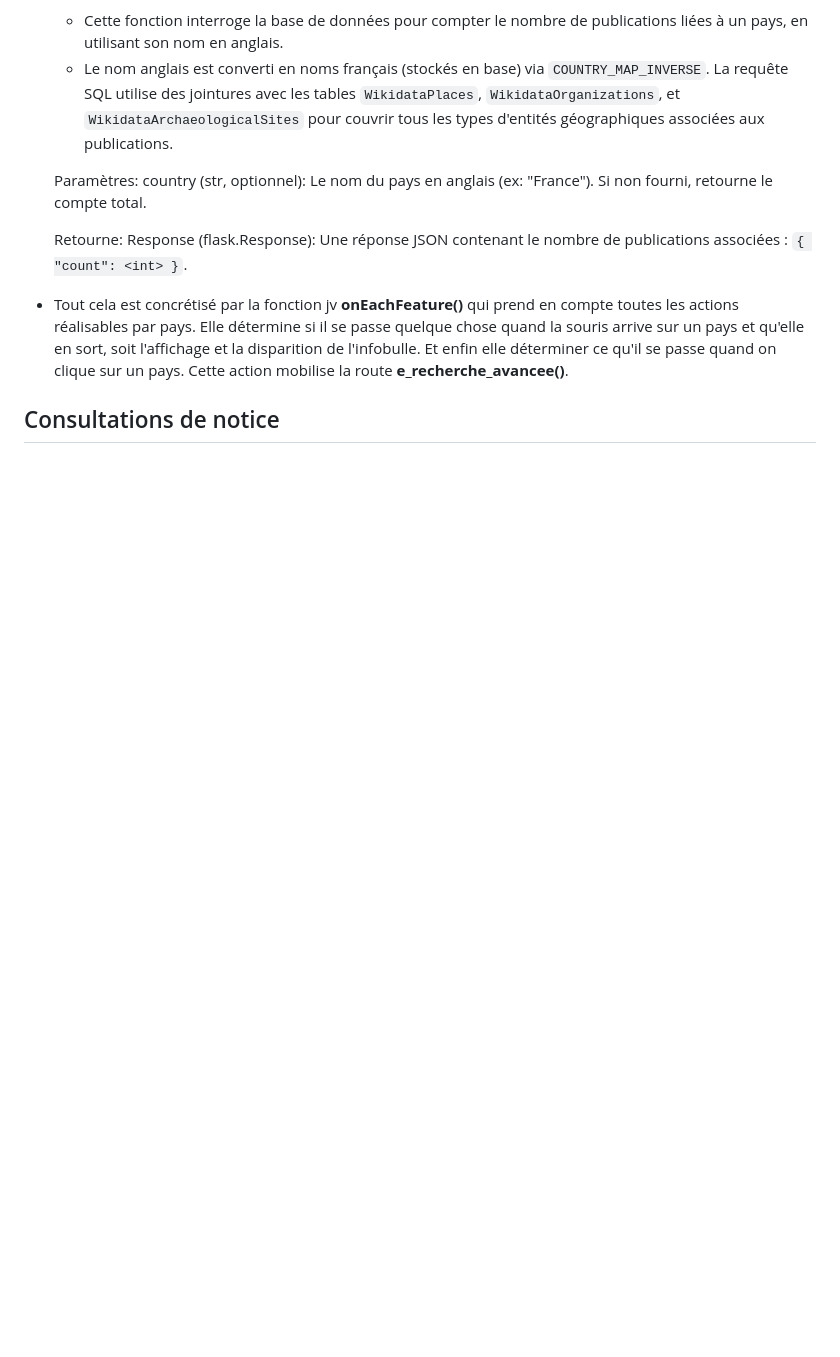
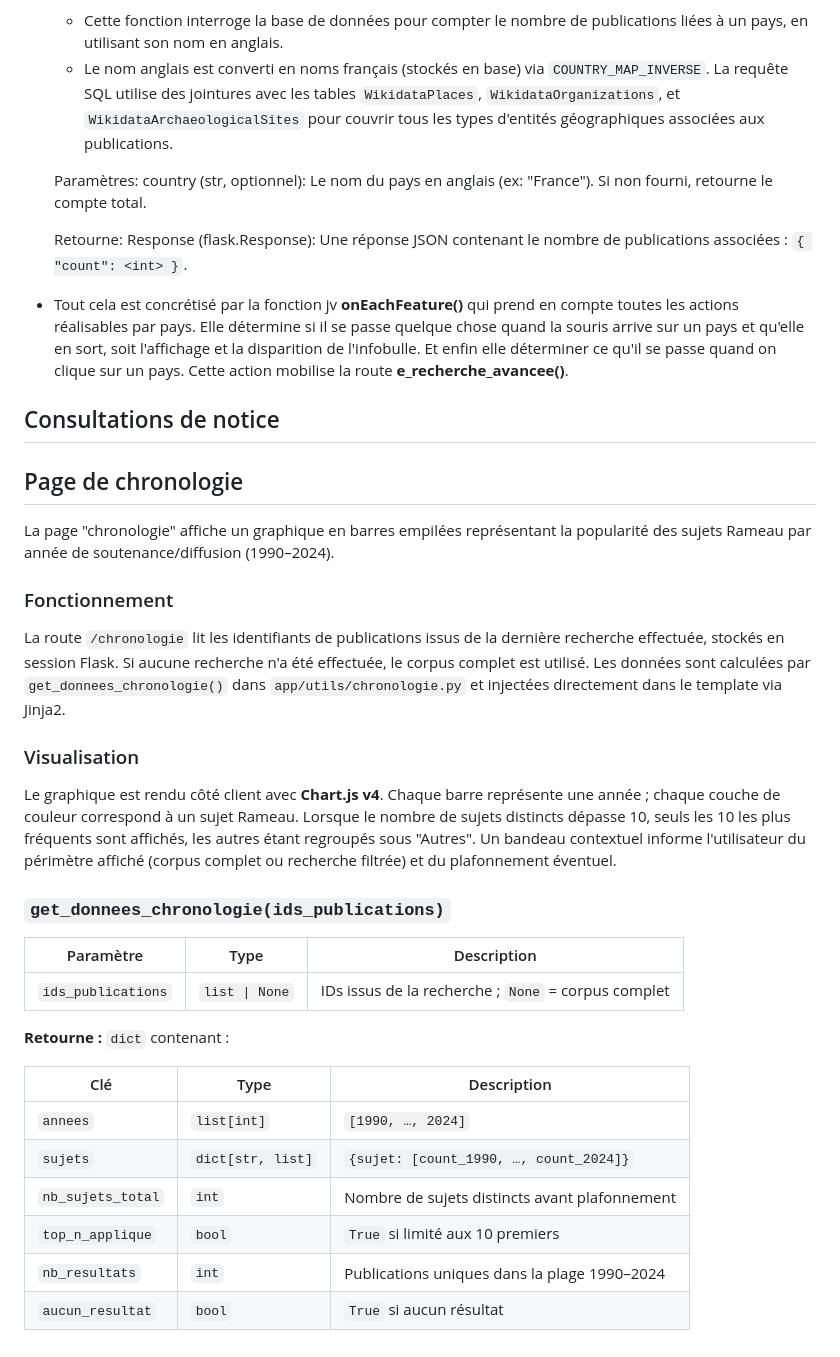
Before and after one commit to Anarchiviste/Trhaa_flask, a Markdown page: README.md, the part around the change. GitHub-like rendering; blank space fills up the shorter version.

Commit message:
Update README.md
Ajout chronologie au read me

```diff
--- a/README.md
+++ b/README.md
@@ -358,3 +358,32 @@ Une fois arrivé sur la page, le survol de la souris affiche si le pays sélecti
 - Tout cela est concrétisé par la fonction jv **onEachFeature()** qui prend en compte toutes les actions réalisables par pays. Elle détermine si il se passe quelque chose quand la souris arrive sur un pays et qu'elle en sort, soit l'affichage et la disparition de l'infobulle. Et enfin elle déterminer ce qu'il se passe quand on clique sur un pays. Cette action mobilise la route **e_recherche_avancee()**.
 
 ## Consultations de notice
+
+## Page de chronologie
+
+La page "chronologie" affiche un graphique en barres empilées représentant la popularité des sujets Rameau par année de soutenance/diffusion (1990–2024).
+
+### Fonctionnement
+
+La route `/chronologie` lit les identifiants de publications issus de la dernière recherche effectuée, stockés en session Flask. Si aucune recherche n'a été effectuée, le corpus complet est utilisé. Les données sont calculées par `get_donnees_chronologie()` dans `app/utils/chronologie.py` et injectées directement dans le template via Jinja2.
+
+### Visualisation
+
+Le graphique est rendu côté client avec **Chart.js v4**. Chaque barre représente une année ; chaque couche de couleur correspond à un sujet Rameau. Lorsque le nombre de sujets distincts dépasse 10, seuls les 10 les plus fréquents sont affichés, les autres étant regroupés sous "Autres". Un bandeau contextuel informe l'utilisateur du périmètre affiché (corpus complet ou recherche filtrée) et du plafonnement éventuel.
+
+### `get_donnees_chronologie(ids_publications)`
+
+| Paramètre | Type | Description |
+|---|---|---|
+| `ids_publications` | `list \| None` | IDs issus de la recherche ; `None` = corpus complet |
+
+**Retourne :** `dict` contenant :
+
+| Clé | Type | Description |
+|---|---|---|
+| `annees` | `list[int]` | `[1990, …, 2024]` |
+| `sujets` | `dict[str, list]` | `{sujet: [count_1990, …, count_2024]}` |
+| `nb_sujets_total` | `int` | Nombre de sujets distincts avant plafonnement |
+| `top_n_applique` | `bool` | `True` si limité aux 10 premiers |
+| `nb_resultats` | `int` | Publications uniques dans la plage 1990–2024 |
+| `aucun_resultat` | `bool` | `True` si aucun résultat |
```
